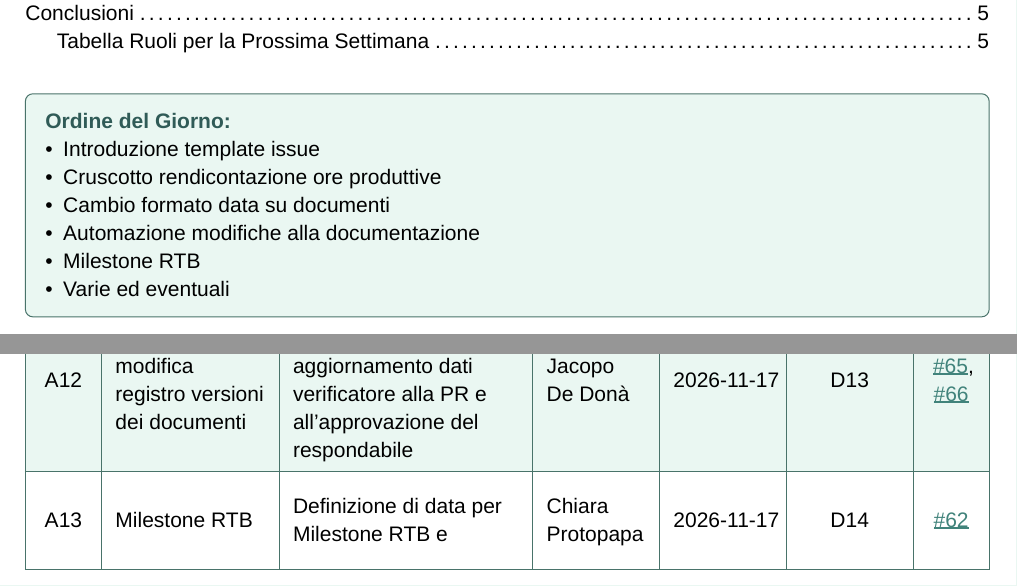
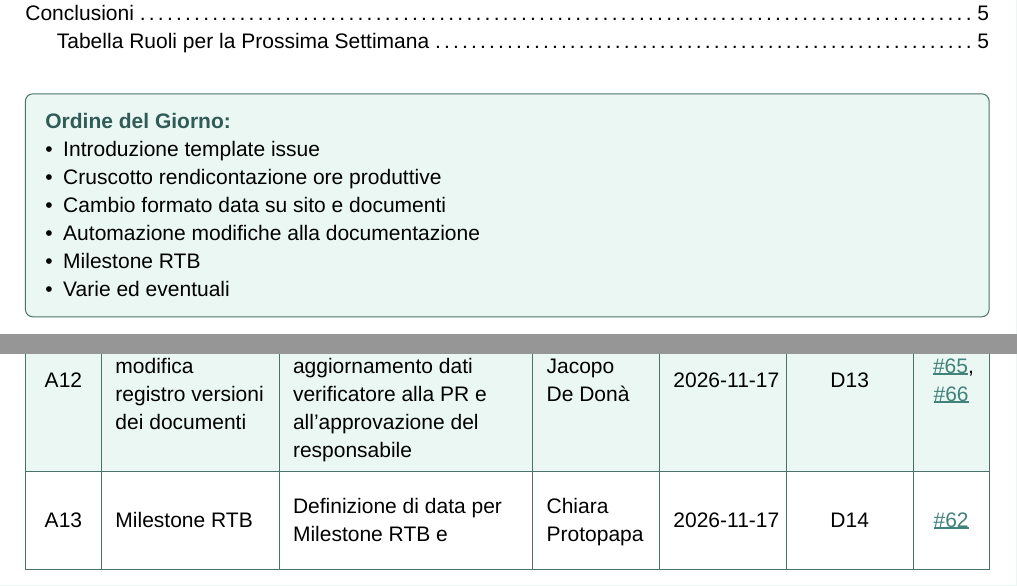
Before and after one commit to MemoryLeakersTeam/Documenti, a Typst document (RTB/Verbali_interni/2026-11-10.typ): two parts of pages 2 and 4 of 5, joined at a grey line, cut so that both start at the same text. Compiled offline with Typst 0.15.

Commit message:
Minor correction (#63)

```diff
--- a/RTB/Verbali_interni/2026-11-10.typ
+++ b/RTB/Verbali_interni/2026-11-10.typ
@@ -13,7 +13,7 @@
   ordine-del-giorno: (
     [Introduzione template issue],
     [Cruscotto rendicontazione ore produttive],
-    [Cambio formato data su documenti],
+    [Cambio formato data su sito e documenti],
     [Automazione modifiche alla documentazione],
     [Milestone RTB],
     [Varie ed eventuali],
@@ -92,7 +92,7 @@
     (
       [A12],
       [Workflow modifica registro versioni dei documenti],
-      [Implementare workflow che permettano aggiornamento dati verificatore alla PR e all'approvazione del respondabile],
+      [Implementare workflow che permettano aggiornamento dati verificatore alla PR e all'approvazione del responsabile],
       [Jacopo De Donà],
       [2026-11-17],
       [D13],
```
Also changed, not shown: RTB/Verbali_interni/2026-11-10.typ (2 more changed lines).
